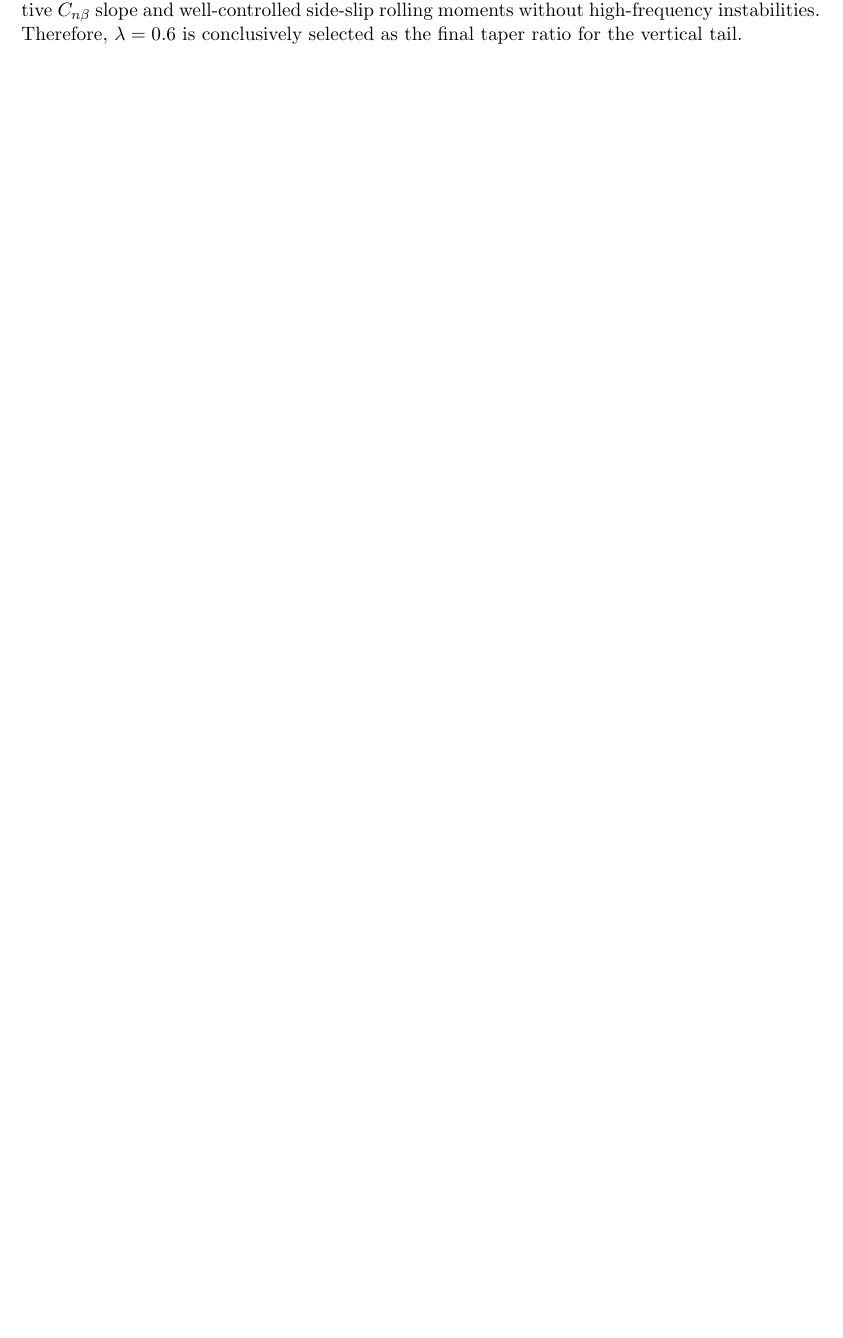
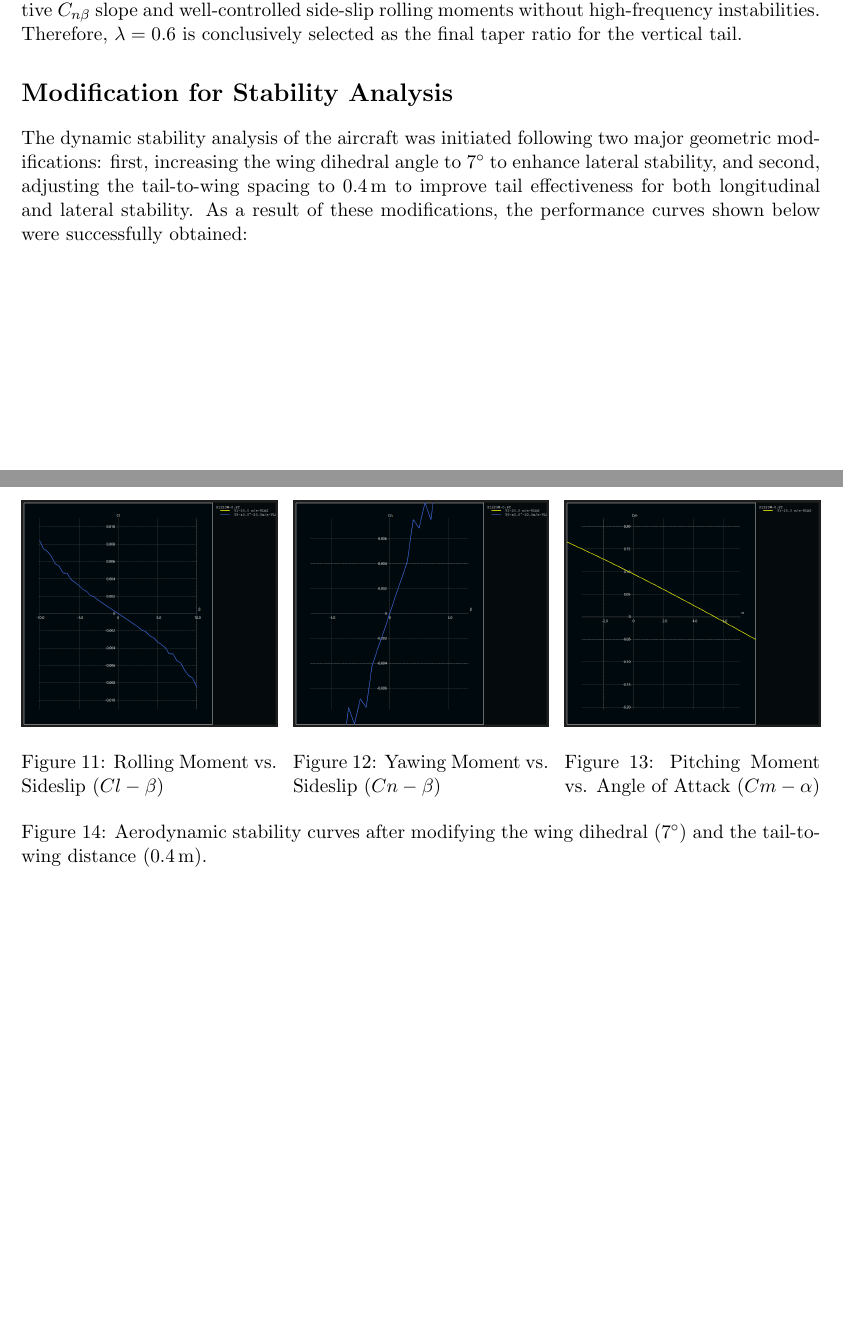
Before and after one commit to Lycans-Training-27/Team-03, a LaTeX document (Abdulrahman Ragab - Aerodynamics, stability, and control surface sizing/tail sizing.tex): part of page 7 of 7 before the commit and two parts of pages 7 and 8 of 8 after it, the two joined at a grey line, cut so that both start at the same text, the shorter picture padded with empty space. Compiled offline with pdfLaTeX.

Commit message:
finish dynamic stability on xflr5

```diff
--- a/Abdulrahman Ragab - Aerodynamics, stability, and control surface sizing/tail sizing.tex
+++ b/Abdulrahman Ragab - Aerodynamics, stability, and control surface sizing/tail sizing.tex
@@ -251,4 +251,40 @@ Structural Weight & 10\% & +1 & \textbf{+1} & 0 & -1 \\
 \subsection{Selection Conclusion}
 The **0.6 Taper Ratio** configuration achieves the maximum total weighted score ($+2.00$). XFLR5 simulation graphs confirm that the 0.6T variant provides the cleanest, most linear positive $C_{n\beta}$ slope and well-controlled side-slip rolling moments without high-frequency instabilities. Therefore, $\lambda = 0.6$ is conclusively selected as the final taper ratio for the vertical tail.
 
+
+\section*{Modification for Stability Analysis}
+
+The dynamic stability analysis of the aircraft was initiated following two major geometric modifications: first, increasing the wing dihedral angle to $7^\circ$ to enhance lateral stability, and second, adjusting the tail-to-wing spacing to $0.4\,\text{m}$ to improve tail effectiveness for both longitudinal and lateral stability. As a result of these modifications, the performance curves shown below were successfully obtained:
+
+\begin{figure}[htbp]
+    \centering
+    % First graph: Cl-beta
+    \begin{minipage}[b]{0.32\textwidth}
+        \centering
+        \includegraphics[width=\textwidth]{cl_beta.png} % Replace with actual filename
+        \caption{Rolling Moment vs. Sideslip ($Cl-\beta$)}
+        \label{fig:cl_beta}
+    \end{minipage}
+    \hfill
+    % Second graph: Cn-beta
+    \begin{minipage}[b]{0.32\textwidth}
+        \centering
+        \includegraphics[width=\textwidth]{cn_beta.png} % Replace with actual filename
+        \caption{Yawing Moment vs. Sideslip ($Cn-\beta$)}
+        \label{fig:cn_beta}
+    \end{minipage}
+    \hfill
+    % Third graph: Cm-alpha
+    \begin{minipage}[b]{0.32\textwidth}
+        \centering
+        \includegraphics[width=\textwidth]{cm_alpha.png} % Replace with actual filename
+        \caption{Pitching Moment vs. Angle of Attack ($Cm-\alpha$)}
+        \label{fig:cm_alpha}
+    \end{minipage}
+    \caption{Aerodynamic stability curves after modifying the wing dihedral ($7^\circ$) and the tail-to-wing distance ($0.4\,\text{m}$).}
+    \label{fig:stability_graphs}
+\end{figure}
+
+
+
 \end{document}
```
Also changed, not shown: Abdulrahman Ragab - Aerodynamics, stability, and control surface sizing/Cl_beta.png, Abdulrahman Ragab - Aerodynamics, stability, and control surface sizing/Cm_alpha.png, Abdulrahman Ragab - Aerodynamics, stability, and control surface sizing/Cn_beta.png, Abdulrahman Ragab - Aerodynamics, stability, and control surface sizing/Dynamic Stability/Dutch Mode.png (added), Abdulrahman Ragab - Aerodynamics, stability, and control surface sizing/Dynamic Stability/Phugoid Mode.png (added), Abdulrahman Ragab - Aerodynamics, stability, and control surface sizing/Dynamic Stability/Roll Mode.png (added), Abdulrahman Ragab - Aerodynamics, stability, and control surface sizing/Dynamic Stability/Short Mode.png (added), Abdulrahman Ragab - Aerodynamics, stability, and control surface sizing/Dynamic Stability/Spiral Mode.png (added), Abdulrahman Ragab - Aerodynamics, stability, and control surface sizing/Dynamic Stability/lateral eigenmodes graph.png (added), Abdulrahman Ragab - Aerodynamics, stability, and control surface sizing/Dynamic Stability/longitudinal eigenmodes graph.png (added), Abdulrahman Ragab - Aerodynamics, stability, and control surface sizing/tail sizing.pdf, Abdulrahman Ragab - Aerodynamics, stability, and control surface sizing/tail sizing.tex (12 more changed lines), 1 other file.
